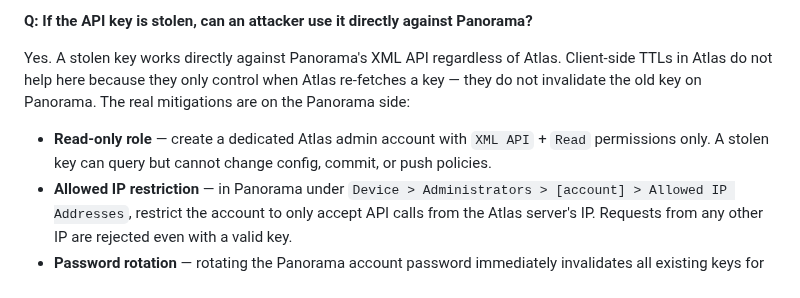
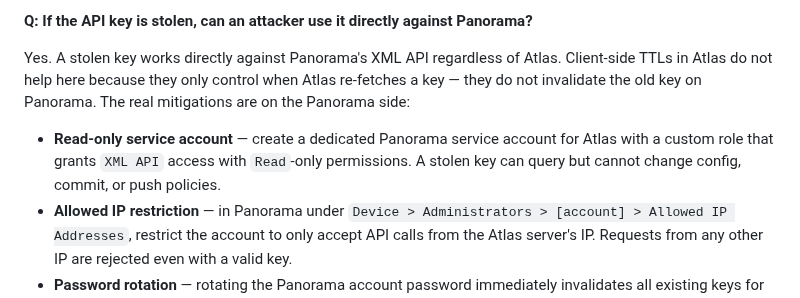
Before and after one commit to manikandarajzma/netbrain, a Markdown page: Documentation/tools/panorama.md, the part around the change. Rendered like a GitHub page.

Commit message:
Updated panorama documentation with service account

```diff
--- a/Documentation/tools/panorama.md
+++ b/Documentation/tools/panorama.md
@@ -367,7 +367,7 @@ Panorama API keys have no built-in expiry. A key remains valid indefinitely unti
 
 Yes. A stolen key works directly against Panorama's XML API regardless of Atlas. Client-side TTLs in Atlas do not help here because they only control when Atlas re-fetches a key — they do not invalidate the old key on Panorama. The real mitigations are on the Panorama side:
 
-- **Read-only role** — create a dedicated Atlas admin account with `XML API` + `Read` permissions only. A stolen key can query but cannot change config, commit, or push policies.
+- **Read-only service account** — create a dedicated Panorama service account for Atlas with a custom role that grants `XML API` access with `Read`-only permissions. A stolen key can query but cannot change config, commit, or push policies.
 - **Allowed IP restriction** — in Panorama under `Device > Administrators > [account] > Allowed IP Addresses`, restrict the account to only accept API calls from the Atlas server's IP. Requests from any other IP are rejected even with a valid key.
 - **Password rotation** — rotating the Panorama account password immediately invalidates all existing keys for that account. Atlas re-fetches a fresh key automatically on the next query since credentials are always pulled from Azure Key Vault.
 
```
